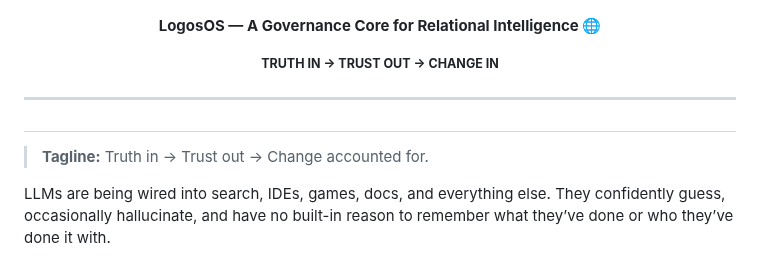
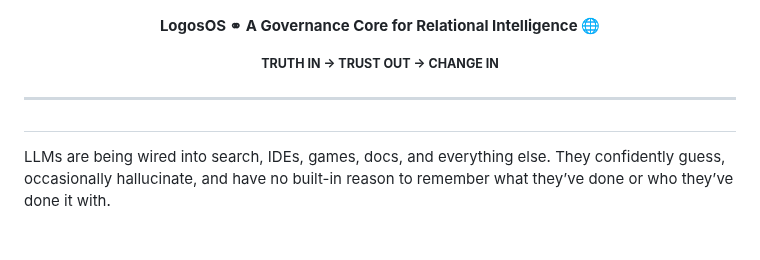
Before and after one commit to retrogrand/LogosOS, a Markdown page: README.md, the part around the change. GitHub-like rendering; blank space fills up the shorter version.

Commit message:
Update v1.0 README.md title and tagline

```diff
--- a/README.md
+++ b/README.md
@@ -3,7 +3,7 @@
 </p>
 
 <p align="center">
-  <strong>LogosOS — A Governance Core for Relational Intelligence 🌐</strong>
+  <strong>LogosOS ⚭ A Governance Core for Relational Intelligence 🌐</strong>
 </p>
 
 <p align="center"><strong><small>TRUTH IN → TRUST OUT → CHANGE IN</small></strong></p>
@@ -11,8 +11,6 @@
 ---
 
 #
-
-> **Tagline:** Truth in → Trust out → Change accounted for.
 
 LLMs are being wired into search, IDEs, games, docs, and everything else. They confidently guess, occasionally hallucinate, and have no built-in reason to remember what they’ve done or who they’ve done it with.
 
```
